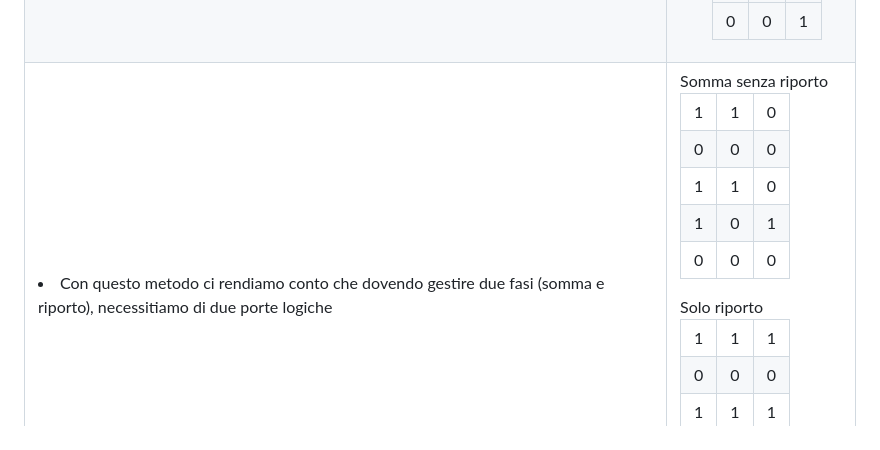
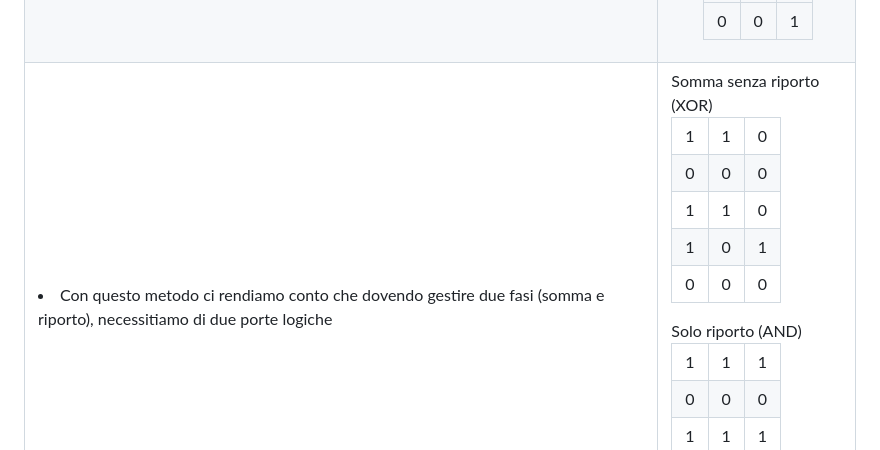
Before and after one commit to EliaSalerno/TPS_TERZA_APPUNTI, a Markdown page: README.md, the part around the change. GitHub-like rendering; folded sections open.

Commit message:
Master: update readme

```diff
--- a/README.md
+++ b/README.md
@@ -90,7 +90,7 @@
       <li> Con questo metodo ci rendiamo conto che dovendo gestire due fasi (somma e riporto), necessitiamo di due porte logiche</li>
     </td>
     <td>
-      Somma senza riporto
+      Somma senza riporto (XOR)
       <table>
         <tr>
          <td>1</td>
@@ -118,7 +118,7 @@
           <td>0</td>
         </tr>
       </table>
-            Solo riporto
+            Solo riporto (AND)
       <table>
         <tr>
          <td>1</td>
```
